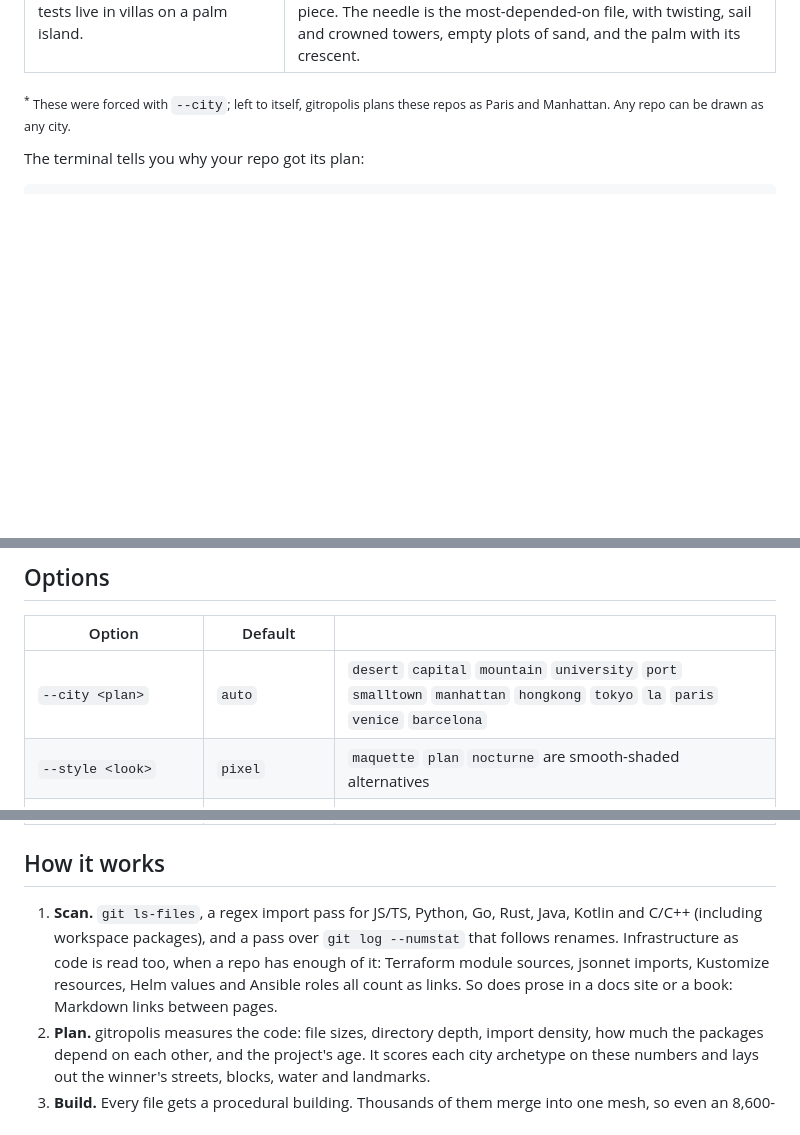
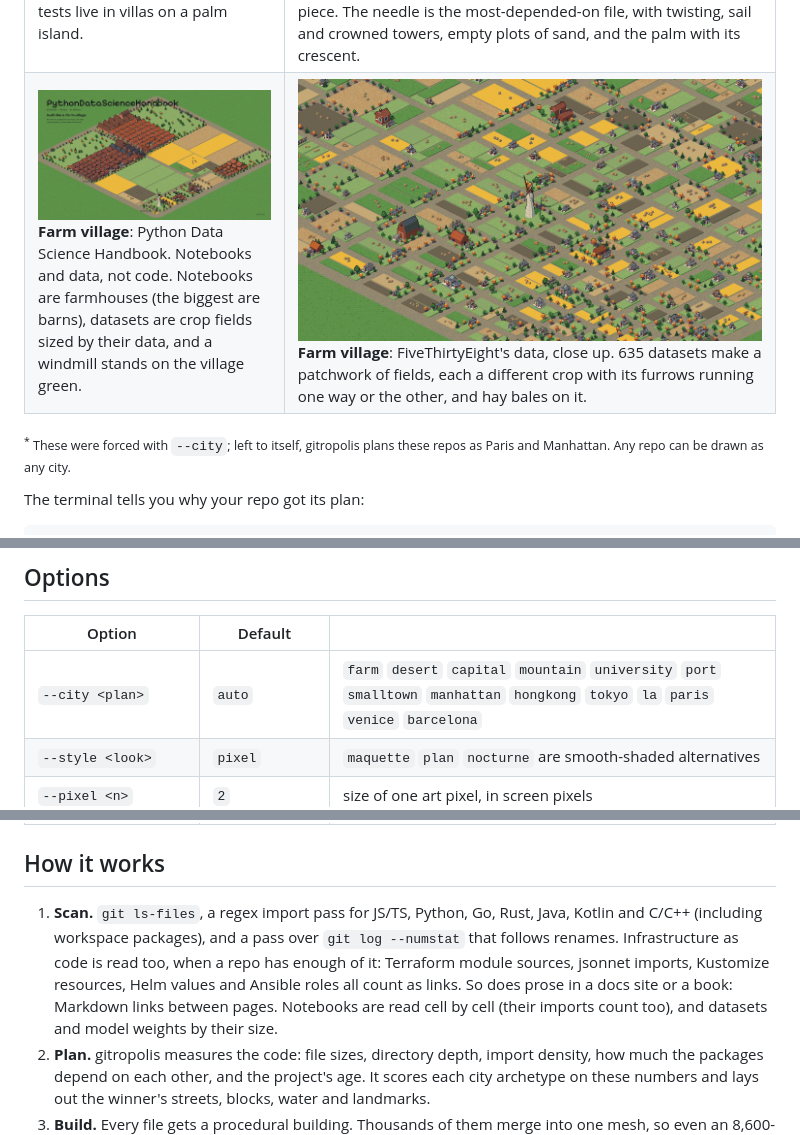
Before and after one commit to Fengzdadi/gitropolis, a Markdown page: README.md, 3 parts joined by grey strips. GitHub-like rendering; pictures changed too: docs/media/farm-538-data.png (added), docs/media/farm-pdsh.png (added); blank space fills up the shorter version.

```diff
--- a/README.md
+++ b/README.md
@@ -62,6 +62,10 @@ gitropolis reads the shape of your code and picks a plan to match it. A big mono
 <td><img src="docs/media/desert-openai-agents.png" alt="openai-agents-python as a desert boomtown"><br><b>Desert boomtown</b>: openai-agents-python. A big city out of nothing in under two years. The biggest files are supertalls along the coast highway, the newest ones are still cranes, and the tests live in villas on a palm island.</td>
 <td><img src="docs/media/desert-flask.png" alt="flask drawn as a desert boomtown"><br><b>Desert boomtown</b>: flask <sup>*</sup>, drawn small enough to see every piece. The needle is the most-depended-on file, with twisting, sail and crowned towers, empty plots of sand, and the palm with its crescent.</td>
 </tr>
+<tr>
+<td><img src="docs/media/farm-pdsh.png" alt="Python Data Science Handbook as a farm village"><br><b>Farm village</b>: Python Data Science Handbook. Notebooks and data, not code. Notebooks are farmhouses (the biggest are barns), datasets are crop fields sized by their data, and a windmill stands on the village green.</td>
+<td><img src="docs/media/farm-538-data.png" alt="close-up of FiveThirtyEight's data repo as a farm village"><br><b>Farm village</b>: FiveThirtyEight's data, close up. 635 datasets make a patchwork of fields, each a different crop with its furrows running one way or the other, and hay bales on it.</td>
+</tr>
 </table>
 
 <sub><sup>*</sup> These were forced with `--city`; left to itself, gitropolis plans these repos as Paris and Manhattan. Any repo can be drawn as any city.</sub>
@@ -113,7 +118,7 @@ Filming runs in headless Chrome, so it looks the same on every machine. It needs
 
 | Option | Default | |
 |---|---|---|
-| `--city <plan>` | `auto` | `desert` `capital` `mountain` `university` `port` `smalltown` `manhattan` `hongkong` `tokyo` `la` `paris` `venice` `barcelona` |
+| `--city <plan>` | `auto` | `farm` `desert` `capital` `mountain` `university` `port` `smalltown` `manhattan` `hongkong` `tokyo` `la` `paris` `venice` `barcelona` |
 | `--style <look>` | `pixel` | `maquette` `plan` `nocturne` are smooth-shaded alternatives |
 | `--pixel <n>` | `2` | size of one art pixel, in screen pixels |
 | `--zoom <n>` | `1` | close-up factor; `3` frames the city centre |
@@ -129,7 +134,7 @@ Filming runs in headless Chrome, so it looks the same on every machine. It needs
 
 ## How it works
 
-1. **Scan.** `git ls-files`, a regex import pass for JS/TS, Python, Go, Rust, Java, Kotlin and C/C++ (including workspace packages), and a pass over `git log --numstat` that follows renames. Infrastructure as code is read too, when a repo has enough of it: Terraform module sources, jsonnet imports, Kustomize resources, Helm values and Ansible roles all count as links. So does prose in a docs site or a book: Markdown links between pages.
+1. **Scan.** `git ls-files`, a regex import pass for JS/TS, Python, Go, Rust, Java, Kotlin and C/C++ (including workspace packages), and a pass over `git log --numstat` that follows renames. Infrastructure as code is read too, when a repo has enough of it: Terraform module sources, jsonnet imports, Kustomize resources, Helm values and Ansible roles all count as links. So does prose in a docs site or a book: Markdown links between pages. Notebooks are read cell by cell (their imports count too), and datasets and model weights by their size.
 2. **Plan.** gitropolis measures the code: file sizes, directory depth, import density, how much the packages depend on each other, and the project's age. It scores each city archetype on these numbers and lays out the winner's streets, blocks, water and landmarks.
 3. **Build.** Every file gets a procedural building. Thousands of them merge into one mesh, so even an 8,600-file repo like svelte keeps a full frame rate.
 4. **Draw.** The lit scene renders at a fraction of screen resolution and is quantised to a fixed palette with ordered dithering. Silhouettes get ink outlines from the depth buffer, and the result is scaled up with hard pixels. Brick courses, roof tiles, glass and water are painted in art pixels, so they stay crisp at every zoom.
```
Also changed, not shown: other parts of README.md (+1 -0 lines), 11 other files.
